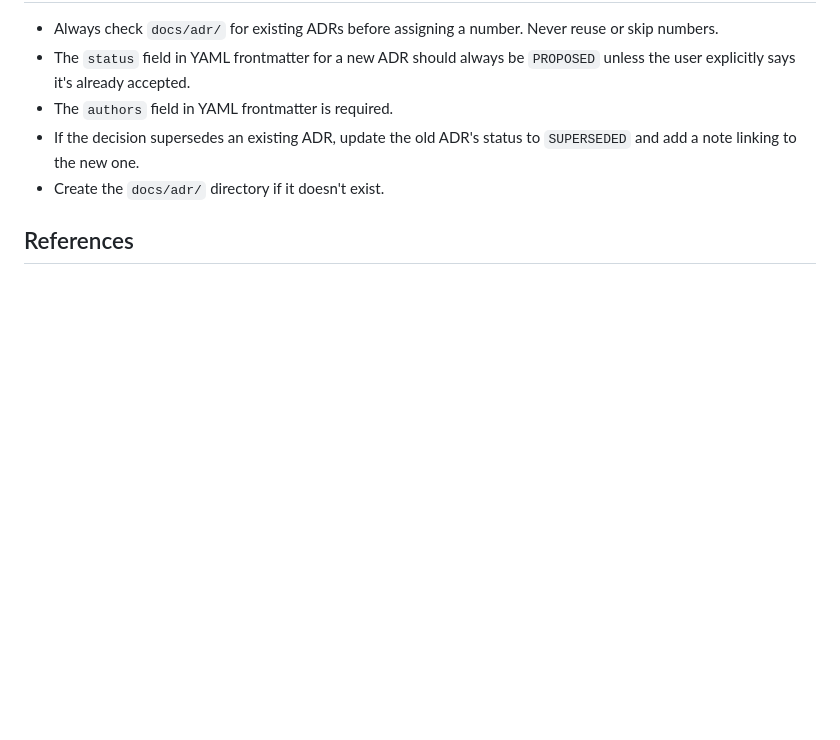
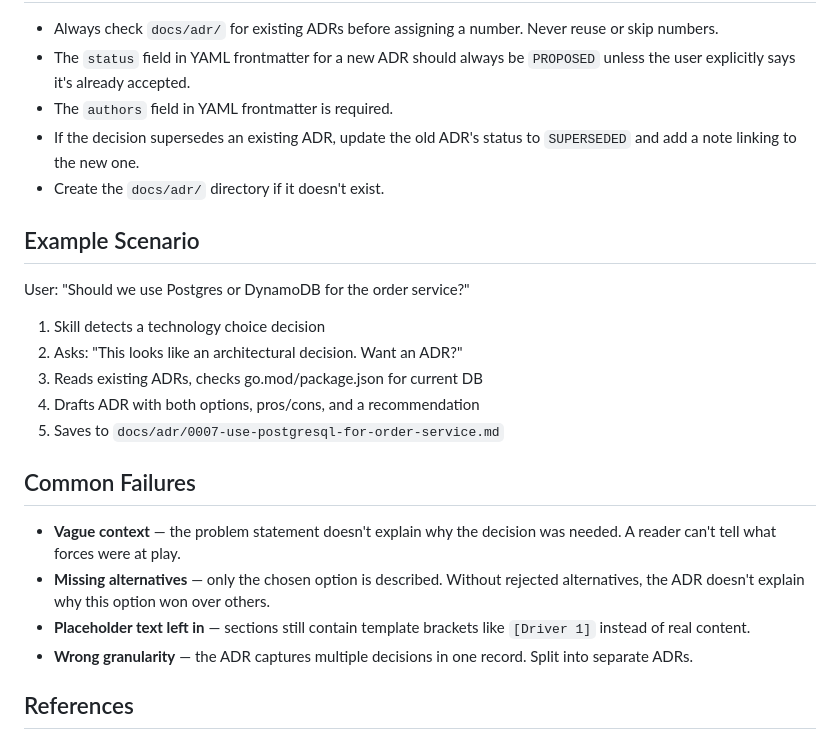
Before and after one commit to tovrleaf/openkata, a Markdown page: skills/create-adr/SKILL.md, the part around the change. GitHub-like rendering; blank space fills up the shorter version.

Commit message:
docs(create-adr): add example scenario and common failures
Assisted-by: Kiro:claude-opus-4.6

```diff
--- a/skills/create-adr/SKILL.md
+++ b/skills/create-adr/SKILL.md
@@ -132,6 +132,29 @@ workflows.
   to `SUPERSEDED` and add a note linking to the new one.
 - Create the `docs/adr/` directory if it doesn't exist.
 
+## Example Scenario
+
+User: "Should we use Postgres or DynamoDB for the order service?"
+
+1. Skill detects a technology choice decision
+2. Asks: "This looks like an architectural decision. Want an ADR?"
+3. Reads existing ADRs, checks go.mod/package.json for current DB
+4. Drafts ADR with both options, pros/cons, and a recommendation
+5. Saves to `docs/adr/0007-use-postgresql-for-order-service.md`
+
+## Common Failures
+
+- **Vague context** — the problem statement doesn't explain why
+  the decision was needed. A reader can't tell what forces were
+  at play.
+- **Missing alternatives** — only the chosen option is described.
+  Without rejected alternatives, the ADR doesn't explain why
+  this option won over others.
+- **Placeholder text left in** — sections still contain template
+  brackets like `[Driver 1]` instead of real content.
+- **Wrong granularity** — the ADR captures multiple decisions in
+  one record. Split into separate ADRs.
+
 ## References
 
 - [Documenting Architecture Decisions](https://cognitect.com/blog/2011/11/15/documenting-architecture-decisions) — Michael Nygard's original ADR proposal
```
